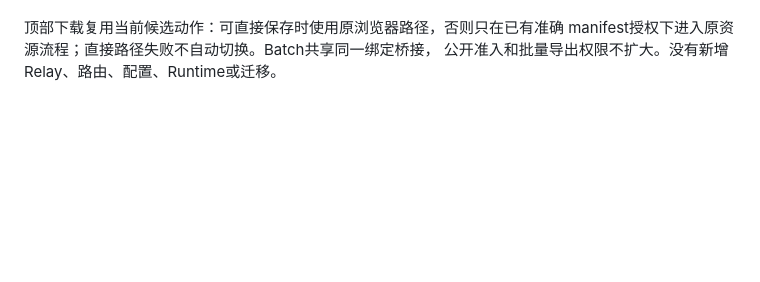
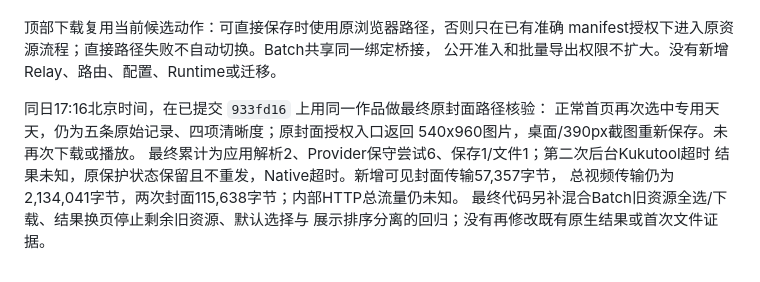
Before and after one commit to Daiobs/AnimeImages, a Markdown page: docs/ytdlp-result-picker.md, the part around the change. Drawn GitHub-style; blank space fills up the shorter version.

Commit message:
Record final original-layout browser acceptance

```diff
--- a/docs/ytdlp-result-picker.md
+++ b/docs/ytdlp-result-picker.md
@@ -206,3 +206,12 @@ HTTP 原本仅支持链接操作的范围不放宽。三种导出保留未覆盖
 顶部下载复用当前候选动作：可直接保存时使用原浏览器路径，否则只在已有准确
 manifest授权下进入原资源流程；直接路径失败不自动切换。Batch共享同一绑定桥接，
 公开准入和批量导出权限不扩大。没有新增Relay、路由、配置、Runtime或迁移。
+
+同日17:16北京时间，在已提交 `933fd16` 上用同一作品做最终原封面路径核验：
+正常首页再次选中专用天天，仍为五条原始记录、四项清晰度；原封面授权入口返回
+540x960图片，桌面/390px截图重新保存。未再次下载或播放。
+最终累计为应用解析2、Provider保守尝试6、保存1/文件1；第二次后台Kukutool超时
+结果未知，原保护状态保留且不重发，Native超时。新增可见封面传输57,357字节，
+总视频传输仍为2,134,041字节，两次封面115,638字节；内部HTTP总流量仍未知。
+最终代码另补混合Batch旧资源全选/下载、结果换页停止剩余旧资源、默认选择与
+展示排序分离的回归；没有再修改既有原生结果或首次文件证据。
```
